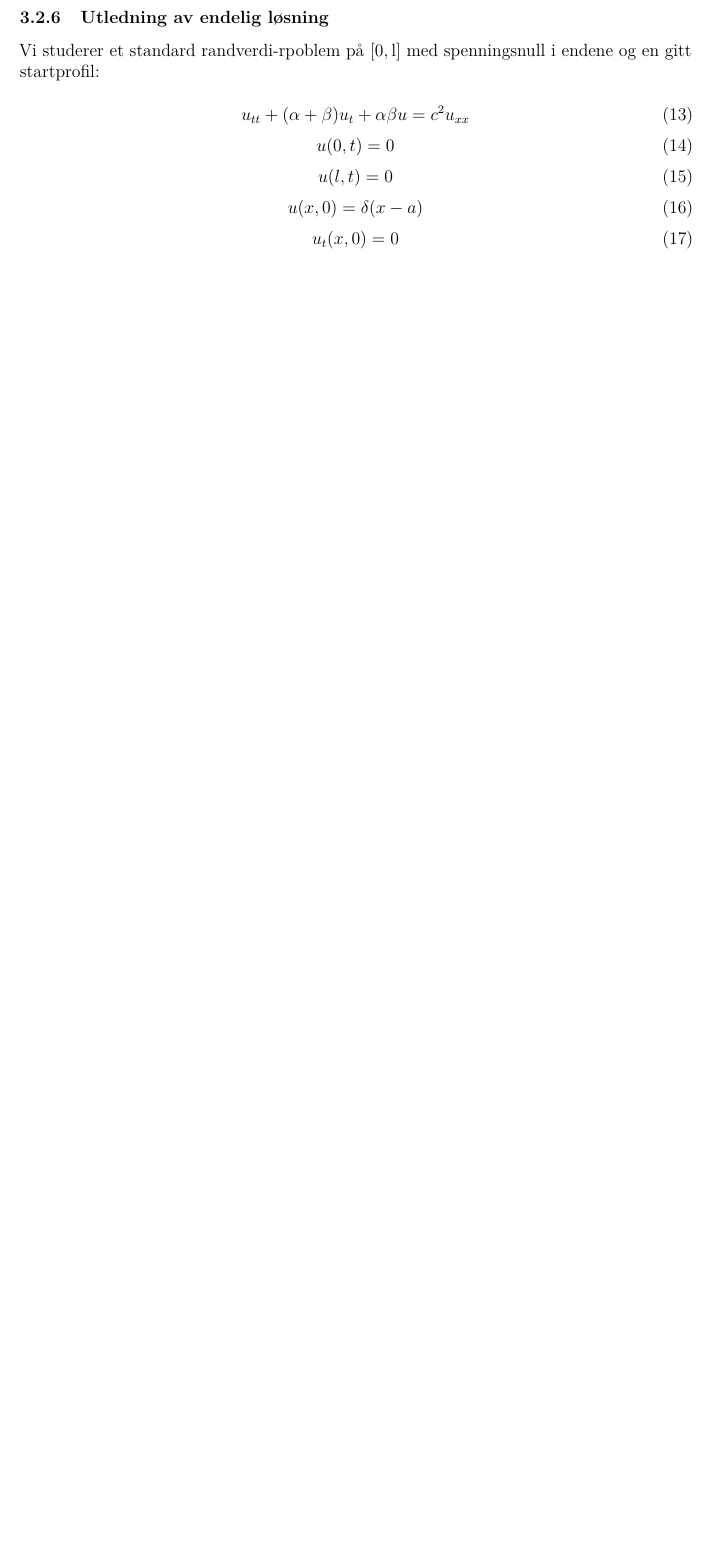
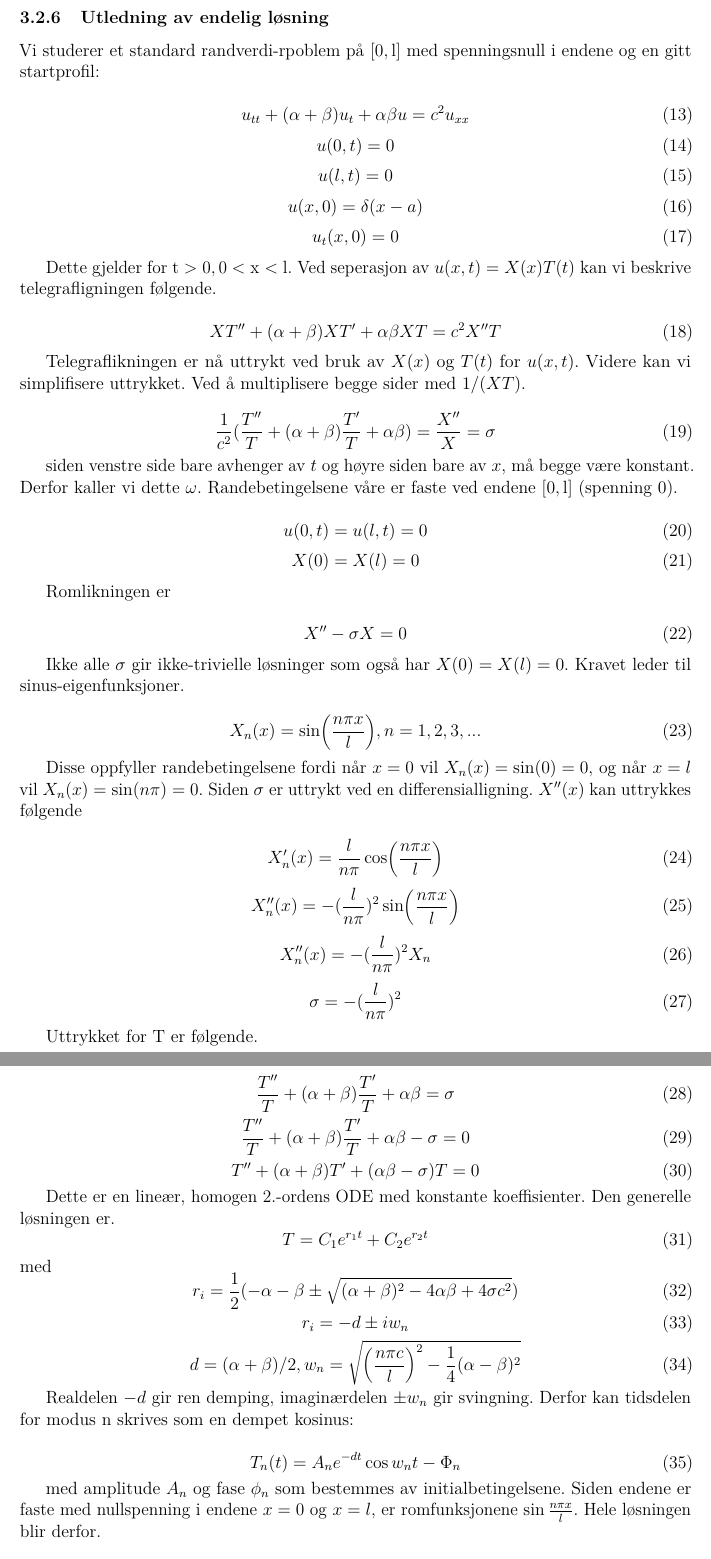
Before and after one commit to Yonatan1717/MM2-telegrafi, a LaTeX document (Lab1/main.tex, which reads Lab1/sections/teori.tex): part of page 9 of 14 before the commit and two parts of pages 9 and 10 of 16 after it, the two joined at a grey line, cut so that both start at the same text, the shorter picture padded with empty space. Compiled offline with pdfLaTeX.

Commit message:
Har skrivt videre på utleding av endelig løsning i teorien

```diff
--- a/Lab1/sections/teori.tex
+++ b/Lab1/sections/teori.tex
@@ -129,3 +129,89 @@ Vi studerer et standard randverdi-rpoblem på $[0,\mathrm{l}]$ med spenningsnull
     u_t(x,0) = 0
 \end{equation}
 
+Dette gjelder for $\mathrm{t} > 0, 0 < \mathrm{x} < \mathrm{l}$. Ved seperasjon av $u(x,t)=X(x)T(t)$ kan vi beskrive telegrafligningen følgende.
+
+\begin{equation}
+    XT'' + (\alpha + \beta)XT' + \alpha \beta XT = c^2 X''T
+\end{equation}
+
+Telegraflikningen er nå uttrykt ved bruk av $X(x)$ og $T(t)$ for $u(x,t)$. Videre kan vi simplifisere uttrykket. Ved å multiplisere begge sider med $1/(XT)$.
+
+\begin{equation}
+    \frac{1}{c^2}(\frac{T''}{T} + (\alpha + \beta)\frac{T'}{T} + \alpha \beta) = \frac{X''}{X} = \sigma
+\end{equation}
+
+siden venstre side bare avhenger av $t$ og høyre siden bare av $x$, må begge være konstant. Derfor kaller vi dette $\omega$. Randebetingelsene våre er faste ved endene $[0, \mathrm{l}]$ (spenning 0).
+
+\begin{equation}
+    u(0,t)=u(l,t)=0
+\end{equation}
+\begin{equation}
+    X(0)=X(l)=0
+\end{equation}
+
+Romlikningen er
+
+\begin{equation}
+    X'' - \sigma X = 0
+\end{equation}
+
+Ikke alle $\sigma$ gir ikke-trivielle løsninger som også har $X(0) = X(l) = 0$. Kravet leder til sinus-eigenfunksjoner.
+
+\begin{equation}
+    X_n(x) = \sin(\frac{n \pi x}{l}), n = 1,2,3,...
+\end{equation}
+
+Disse oppfyller randebetingelsene fordi når $x = 0$ vil $X_n(x) = \sin(0) = 0$, og når $x = l$ vil $X_n(x) = \sin(n\pi) = 0$. Siden $\sigma$ er uttrykt ved en differensialligning. $X''(x)$ kan uttrykkes følgende
+
+\begin{equation}
+    X_n'(x) = \frac{l}{n\pi}\cos(\frac{n\pi x}{l})
+\end{equation}
+\begin{equation}
+    X_n''(x) = -(\frac{l}{n\pi})^2\sin(\frac{n\pi x}{l})
+\end{equation}
+\begin{equation}
+    X_n''(x) = -(\frac{l}{n\pi})^2 X_n
+\end{equation}
+\begin{equation}
+    \sigma = -(\frac{l}{n\pi})^2
+\end{equation}
+
+Uttrykket for T er følgende.
+
+\begin{equation}
+    \frac{T''}{T} + (\alpha + \beta)\frac{T'}{T} + \alpha \beta = \sigma
+\end{equation}
+\begin{equation}
+    \frac{T''}{T} + (\alpha + \beta)\frac{T'}{T} + \alpha \beta - \sigma = 0
+\end{equation}
+\begin{equation}
+    T'' + (\alpha + \beta)T' + (\alpha \beta - \sigma)T = 0
+\end{equation}
+
+Dette er en lineær, homogen 2.-ordens ODE med konstante koeffisienter. Den generelle løsningen er.
+\begin{equation}
+    T = C_1e^{r_1t}+C_2e^{r_2t}
+\end{equation}
+med
+\begin{equation}
+    r_i=\frac{1}{2}(-\alpha-\beta \pm \sqrt{(\alpha+\beta)^2 - 4\alpha\beta + 4\sigma c^2})
+\end{equation}
+\begin{equation}
+    r_i=-d \pm iw_n
+\end{equation}
+\begin{equation}
+    d=(\alpha+\beta)/2, w_n = \sqrt{\left( \frac{n\pi c}{l} \right)^2 - \frac{1}{4}(\alpha-\beta)^2}
+\end{equation}
+
+Realdelen $-d$ gir ren demping, imaginærdelen $\pm w_n$ gir svingning. Derfor kan tidsdelen for modus n skrives som en dempet kosinus:
+
+\begin{equation}
+    T_n(t) = A_n e^{-dt} \cos{w_nt-\Phi_n}
+\end{equation}
+
+med amplitude $A_n$ og fase $\phi_n$ som bestemmes av initialbetingelsene. Siden endene er faste med nullspenning i endene $x = 0$ og $x = l$, er romfunksjonene $\sin{\frac{n\pi x}{l}}$. Hele løsningen blir derfor.
+
+\begin{equation}
+    u(x,t)=\sum_{n=1}^{\infty}A_n e^{-d t} * \cos(w_nt-\phi_n) \sin{\frac{n \pi x}{l}}
+\end{equation}
```
Also changed, not shown: Lab1/sections/teori.tex (34 more changed lines).
